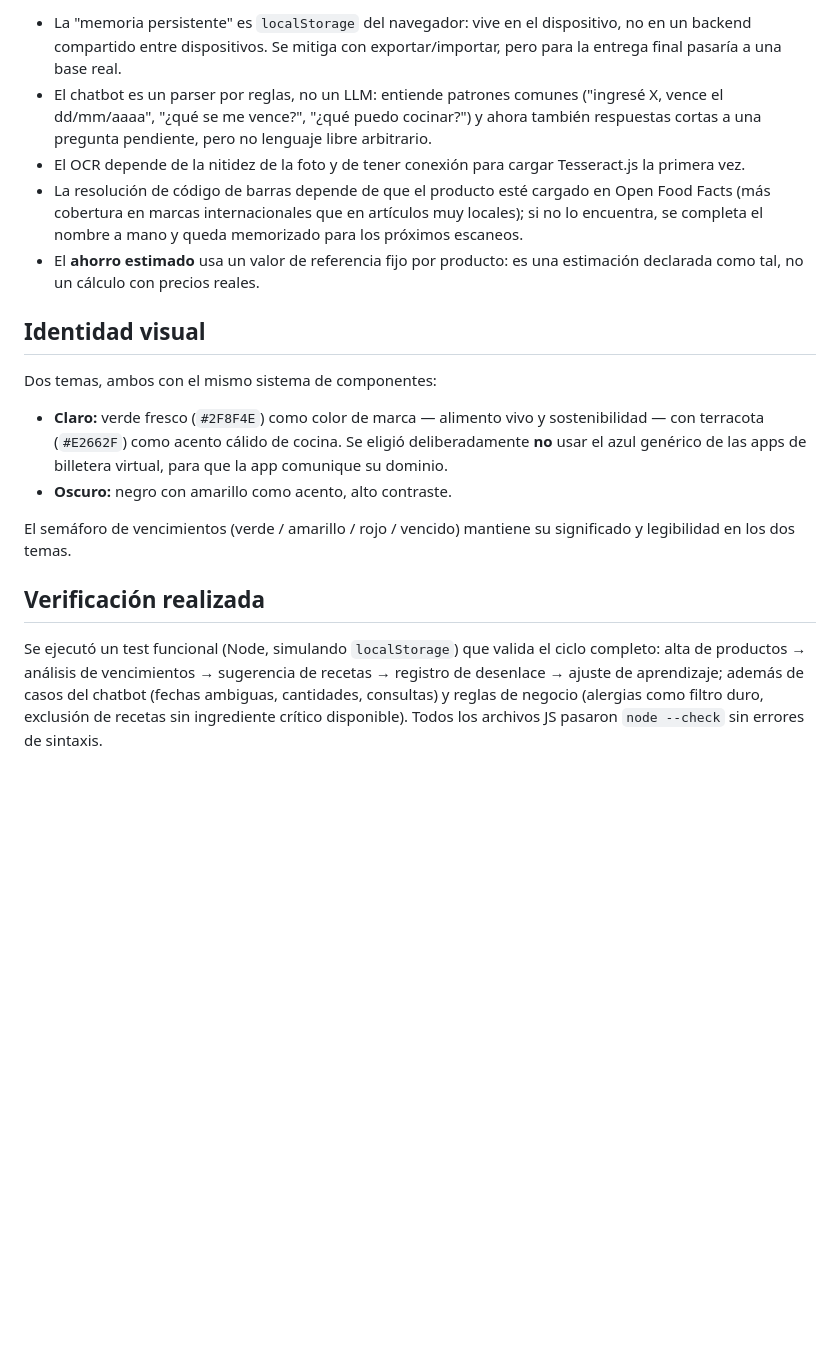
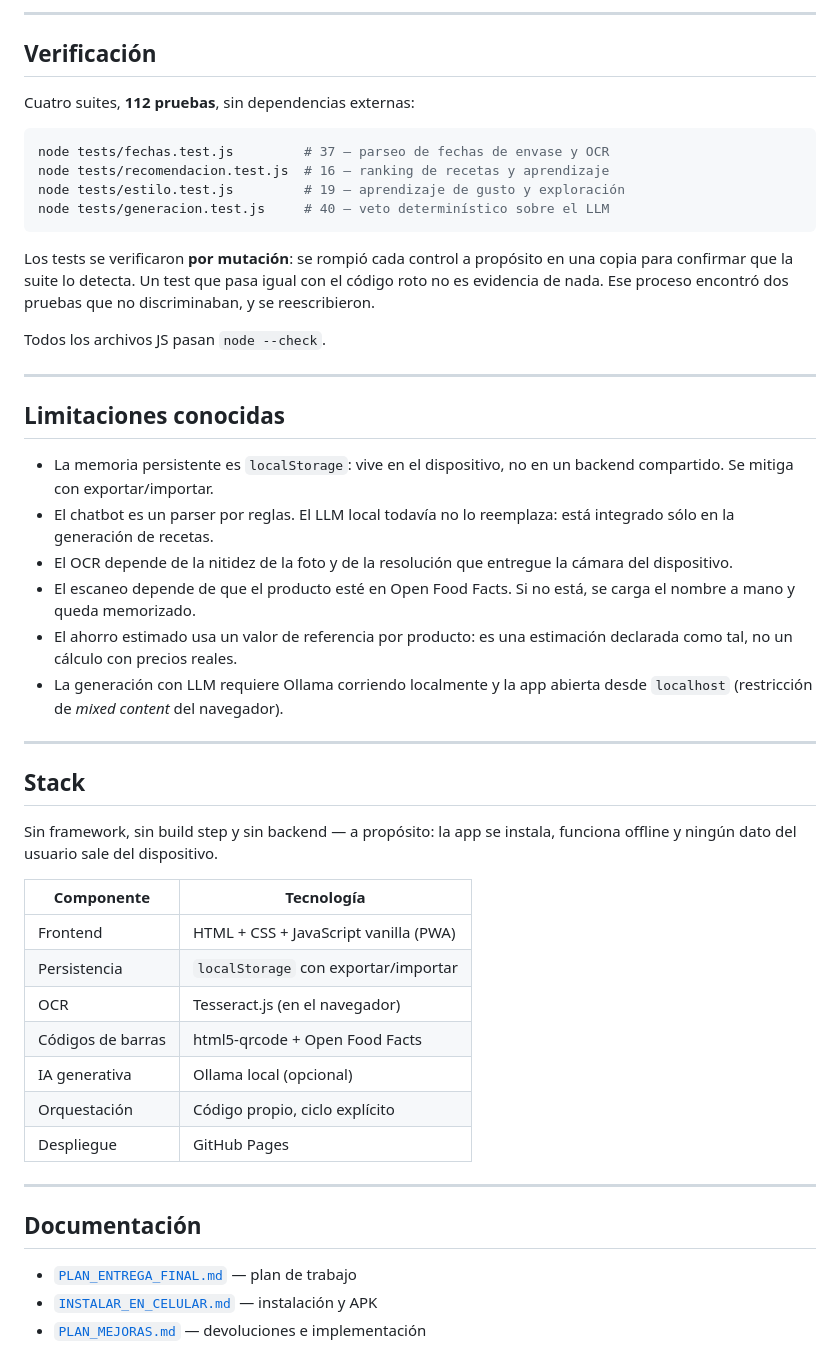
Before and after one commit to pablomonsalvo76/despensa-inteligente, a Markdown page: README.md, the part around one of its changes. Drawn GitHub-style; blank space fills up the shorter version.

````diff
--- a/README.md
+++ b/README.md
@@ -103,39 +128,62 @@ funciones existen específicamente para atacarlo:
 
-- La "memoria persistente" es `localStorage` del navegador: vive en el
-  dispositivo, no en un backend compartido entre dispositivos. Se mitiga con
-  exportar/importar, pero para la entrega final pasaría a una base real.
-- El chatbot es un parser por reglas, no un LLM: entiende patrones comunes
-  ("ingresé X, vence el dd/mm/aaaa", "¿qué se me vence?", "¿qué puedo
-  cocinar?") y ahora también respuestas cortas a una pregunta pendiente,
-  pero no lenguaje libre arbitrario.
-- El OCR depende de la nitidez de la foto y de tener conexión para cargar
-  Tesseract.js la primera vez.
-- La resolución de código de barras depende de que el producto esté cargado
-  en Open Food Facts (más cobertura en marcas internacionales que en
-  artículos muy locales); si no lo encuentra, se completa el nombre a mano y
-  queda memorizado para los próximos escaneos.
-- El **ahorro estimado** usa un valor de referencia fijo por producto: es una
+---
+
+## Verificación
+
+Cuatro suites, **112 pruebas**, sin dependencias externas:
+
+```bash
+node tests/fechas.test.js         # 37 — parseo de fechas de envase y OCR
+node tests/recomendacion.test.js  # 16 — ranking de recetas y aprendizaje
+node tests/estilo.test.js         # 19 — aprendizaje de gusto y exploración
+node tests/generacion.test.js     # 40 — veto determinístico sobre el LLM
+```
+
+Los tests se verificaron **por mutación**: se rompió cada control a
+propósito en una copia para confirmar que la suite lo detecta. Un test que
+pasa igual con el código roto no es evidencia de nada. Ese proceso
+encontró dos pruebas que no discriminaban, y se reescribieron.
+
+Todos los archivos JS pasan `node --check`.
+
+---
+
+## Limitaciones conocidas
+
+- La memoria persistente es `localStorage`: vive en el dispositivo, no en
+  un backend compartido. Se mitiga con exportar/importar.
+- El chatbot es un parser por reglas. El LLM local todavía no lo
+  reemplaza: está integrado sólo en la generación de recetas.
+- El OCR depende de la nitidez de la foto y de la resolución que entregue
+  la cámara del dispositivo.
+- El escaneo depende de que el producto esté en Open Food Facts. Si no
+  está, se carga el nombre a mano y queda memorizado.
+- El ahorro estimado usa un valor de referencia por producto: es una
   estimación declarada como tal, no un cálculo con precios reales.
+- La generación con LLM requiere Ollama corriendo localmente y la app
+  abierta desde `localhost` (restricción de *mixed content* del navegador).
 
-## Identidad visual
+---
 
-Dos temas, ambos con el mismo sistema de componentes:
+## Stack
 
-- **Claro:** verde fresco (`#2F8F4E`) como color de marca — alimento vivo y
-  sostenibilidad — con terracota (`#E2662F`) como acento cálido de cocina.
-  Se eligió deliberadamente **no** usar el azul genérico de las apps de
-  billetera virtual, para que la app comunique su dominio.
-- **Oscuro:** negro con amarillo como acento, alto contraste.
+Sin framework, sin build step y sin backend — a propósito: la app se
+instala, funciona offline y ningún dato del usuario sale del dispositivo.
 
-El semáforo de vencimientos (verde / amarillo / rojo / vencido) mantiene su
-significado y legibilidad en los dos temas.
+| Componente | Tecnología |
+|---|---|
+| Frontend | HTML + CSS + JavaScript vanilla (PWA) |
+| Persistencia | `localStorage` con exportar/importar |
+| OCR | Tesseract.js (en el navegador) |
+| Códigos de barras | html5-qrcode + Open Food Facts |
+| IA generativa | Ollama local (opcional) |
+| Orquestación | Código propio, ciclo explícito |
+| Despliegue | GitHub Pages |
 
-## Verificación realizada
+---
 
-Se ejecutó un test funcional (Node, simulando `localStorage`) que valida
-el ciclo completo: alta de productos → análisis de vencimientos →
-sugerencia de recetas → registro de desenlace → ajuste de aprendizaje;
-además de casos del chatbot (fechas ambiguas, cantidades, consultas) y
-reglas de negocio (alergias como filtro duro, exclusión de recetas sin
-ingrediente crítico disponible). Todos los archivos JS pasaron `node
---check` sin errores de sintaxis.
+## Documentación
+
+- [`PLAN_ENTREGA_FINAL.md`](PLAN_ENTREGA_FINAL.md) — plan de trabajo
+- [`INSTALAR_EN_CELULAR.md`](INSTALAR_EN_CELULAR.md) — instalación y APK
+- [`PLAN_MEJORAS.md`](PLAN_MEJORAS.md) — devoluciones e implementación
````
Also changed, not shown: other parts of README.md (+104 -79 lines), PLAN_ENTREGA_FINAL.md (+13 -6 lines).
